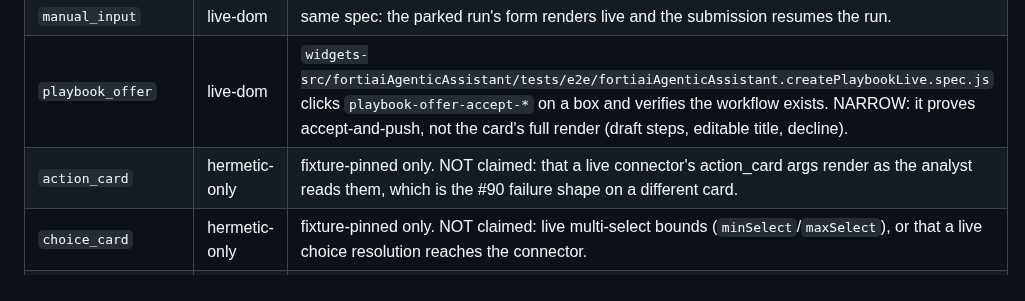
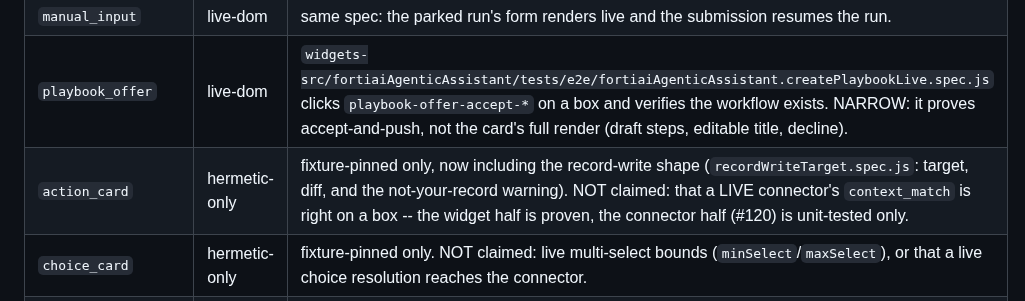
Before and after one commit to ftnt-dspille/fsr-widget-devkit, a Markdown page: fortisoar-widget-harness/docs/CARD_DOM_COVERAGE.md, the part around the change. Rendered like a GitHub page.

Commit message:
docs(#105): the action_card row names its new record-write coverage, and what it still does not claim

```diff
--- a/fortisoar-widget-harness/docs/CARD_DOM_COVERAGE.md
+++ b/fortisoar-widget-harness/docs/CARD_DOM_COVERAGE.md
@@ -36,7 +36,7 @@ classified here, and a row for a card that no longer exists fails too.
 | `approval_request` | live-dom | `tests/live/approvalToManualInput.live.test.js` -- approve on a real box, real parked run, DOM asserted. The #90 arc. |
 | `manual_input` | live-dom | same spec: the parked run's form renders live and the submission resumes the run. |
 | `playbook_offer` | live-dom | `widgets-src/fortiaiAgenticAssistant/tests/e2e/fortiaiAgenticAssistant.createPlaybookLive.spec.js` clicks `playbook-offer-accept-*` on a box and verifies the workflow exists. NARROW: it proves accept-and-push, not the card's full render (draft steps, editable title, decline). |
-| `action_card` | hermetic-only | fixture-pinned only. NOT claimed: that a live connector's action_card args render as the analyst reads them, which is the #90 failure shape on a different card. |
+| `action_card` | hermetic-only | fixture-pinned only, now including the record-write shape (`recordWriteTarget.spec.js`: target, diff, and the not-your-record warning). NOT claimed: that a LIVE connector's `context_match` is right on a box -- the widget half is proven, the connector half (#120) is unit-tested only. |
 | `choice_card` | hermetic-only | fixture-pinned only. NOT claimed: live multi-select bounds (`minSelect`/`maxSelect`), or that a live choice resolution reaches the connector. |
 | `capability_gap` | hermetic-only | fixture-pinned only. NOT claimed: that a real unconfigured connector produces a gap card whose resume option works on a box. |
 | `patch_proposal` | hermetic-only | fixture-pinned only (`applyPatch`, `applyPatchResume`). NOT claimed: that a live patch applies and the resumed turn reflects it in the DOM. |
```
